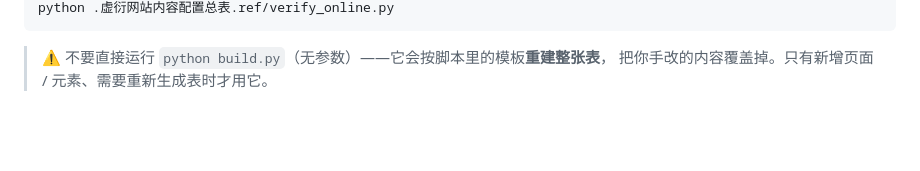
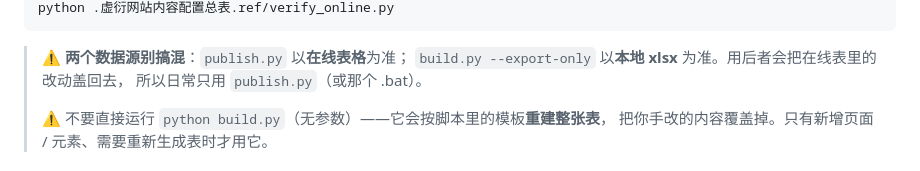
Before and after one commit to xuyanzhibian/xuyan-website, a Markdown page: README.md, the part around one of its changes. Rendered like a GitHub page; blank space fills up the shorter version.

````diff
--- a/README.md
+++ b/README.md
@@ -62,6 +69,10 @@ python .虚衍网站内容配置总表.ref/push_github.py <token>
 python .虚衍网站内容配置总表.ref/verify_online.py
 ```
 
+> ⚠️ **两个数据源别搞混**：`publish.py` 以**在线表格**为准；
+> `build.py --export-only` 以**本地 xlsx** 为准。用后者会把在线表里的改动盖回去，
+> 所以日常只用 `publish.py`（或那个 .bat）。
+>
 > ⚠️ 不要直接运行 `python build.py`（无参数）——它会按脚本里的模板**重建整张表**，
 > 把你手改的内容覆盖掉。只有新增页面 / 元素、需要重新生成表时才用它。
 
````
Also changed, not shown: other parts of README.md (+36 -10 lines).
